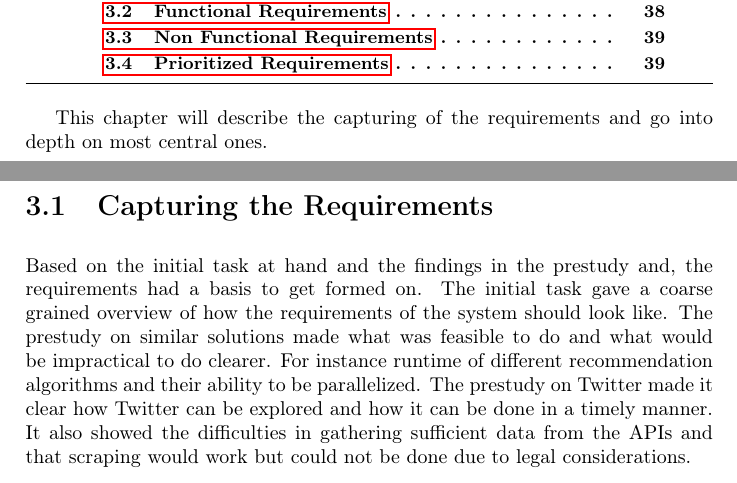
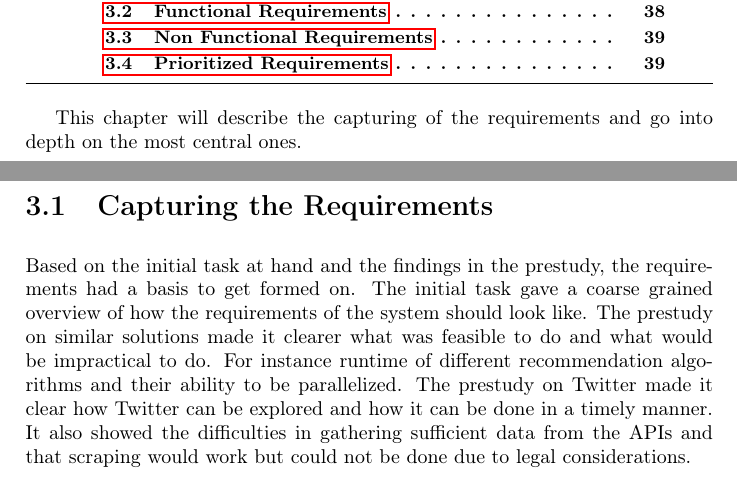
Before and after one commit to mcmhav/twilm-report, a LaTeX thesis (src/report.tex, which reads src/chapter/03-requirements.tex): two parts of pages 49 and 50 of 90, joined at a grey line, cut so that both start at the same text. Compiled offline with pdfLaTeX.

Commit message:
req start

```diff
--- a/src/chapter/03-requirements.tex
+++ b/src/chapter/03-requirements.tex
@@ -4,12 +4,12 @@
 
 \minitoc
 
-This chapter will describe the capturing of the requirements and go into depth on most central ones.
+This chapter will describe the capturing of the requirements and go into depth on the most central ones.
 
 \clearpage
 
 \section{Capturing the Requirements}
-Based on the initial task at hand and the findings in the prestudy and, the requirements had a basis to get formed on. The initial task gave a coarse grained overview of how the requirements of the system should look like. The prestudy on similar solutions made what was feasible to do and what would be impractical to do clearer. For instance runtime of different recommendation algorithms and their ability to be parallelized. The prestudy on Twitter made it clear how Twitter can be explored and how it can be done in a timely manner. It also showed the difficulties in gathering sufficient data from the APIs and that scraping would work but could not be done due to legal considerations.
+Based on the initial task at hand and the findings in the prestudy, the requirements had a basis to get formed on. The initial task gave a coarse grained overview of how the requirements of the system should look like. The prestudy on similar solutions made it clearer what was feasible to do and what would be impractical to do. For instance runtime of different recommendation algorithms and their ability to be parallelized. The prestudy on Twitter made it clear how Twitter can be explored and how it can be done in a timely manner. It also showed the difficulties in gathering sufficient data from the APIs and that scraping would work but could not be done due to legal considerations.
 
 An interesting find was that most of the recommendation systems for the Netflix Prize had a more stationary ground to them, they only tried to get the RMSE as low as possible, not considering the fact that ratings would be constantly updated, and therefore a requirement to do live recommending with new input-information would require the already heavy computations to be run constantly on all the data often, which is less than feasible.
 
```
